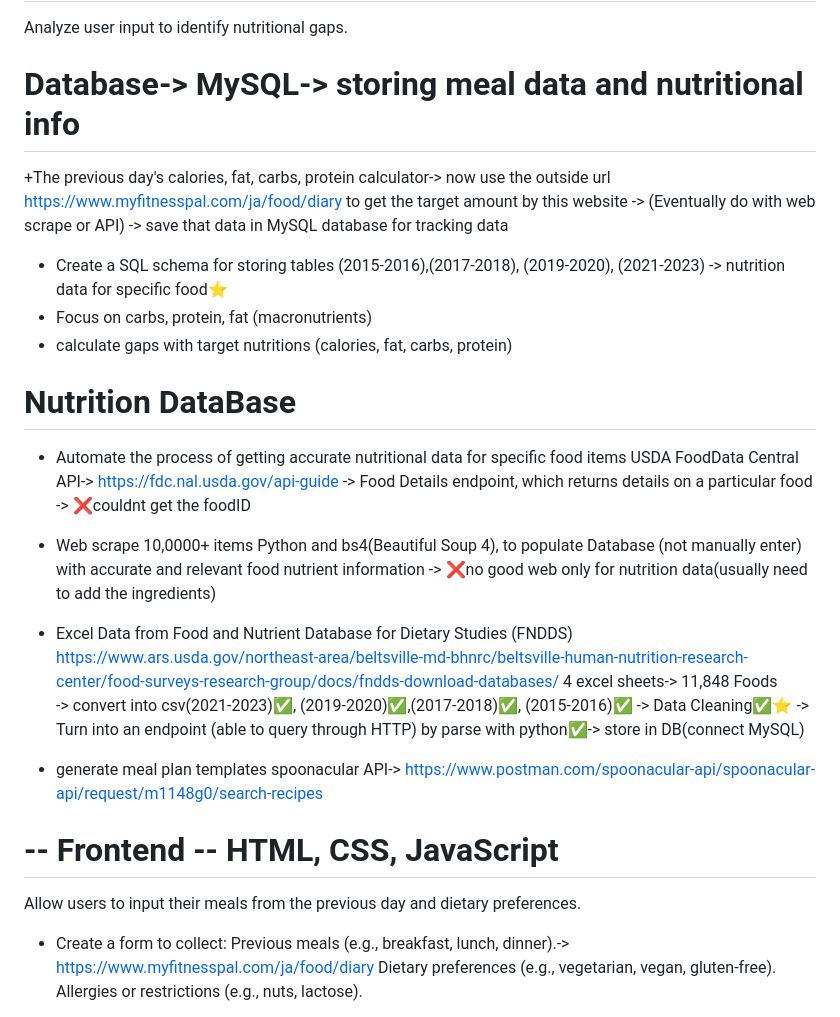
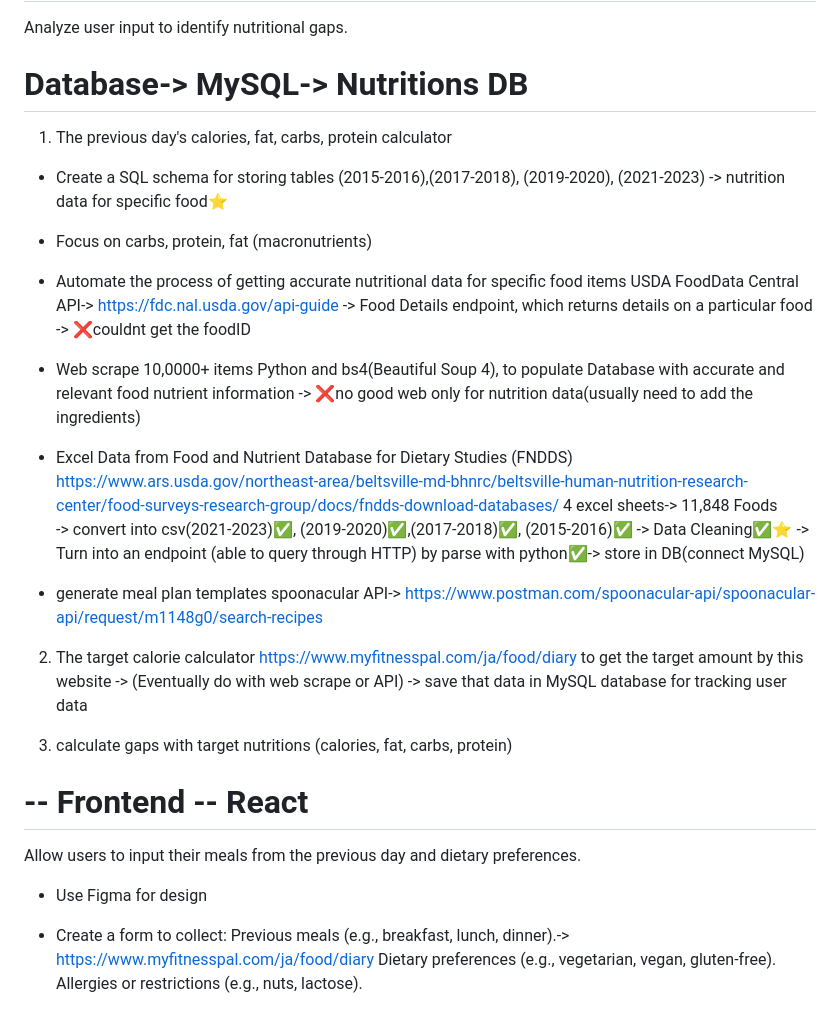
Before and after one commit to FukaOno/Ongoing-Your-Favorite-Nutritionist, a Markdown page: notes.md, the part around the change. Drawn GitHub-style.

Commit message:
fixed notes

```diff
--- a/notes.md
+++ b/notes.md
@@ -5,25 +5,17 @@ A project that generates personalized one day meal plan based on users' previous
 # -- Backend --
 Analyze user input to identify nutritional gaps.
 
-# Database-> MySQL-> storing meal data and nutritional info
-+The previous day's calories, fat, carbs, protein calculator-> now use the outside url
-https://www.myfitnesspal.com/ja/food/diary to get the target amount by this website
--> (Eventually do with web scrape or API)
--> save that data in MySQL database for tracking data
-
+# Database-> MySQL-> Nutritions DB
+1. The previous day's calories, fat, carbs, protein calculator
 - Create a SQL schema for storing tables (2015-2016),(2017-2018), (2019-2020), (2021-2023) -> nutrition data for specific food⭐️
 - Focus on carbs, protein, fat (macronutrients)
-- calculate gaps with target nutritions (calories, fat, carbs, protein)
-
-
-# Nutrition DataBase
 
 - Automate the process of getting accurate nutritional data for specific food items
-   USDA FoodData Central API-> https://fdc.nal.usda.gov/api-guide
+  USDA FoodData Central API-> https://fdc.nal.usda.gov/api-guide
    -> Food Details endpoint, which returns details on a particular food
    -> ❌couldnt get the foodID
 
-- Web scrape 10,0000+ items  Python and bs4(Beautiful Soup 4), to populate Database (not manually enter) with accurate and relevant food nutrient information
+- Web scrape 10,0000+ items  Python and bs4(Beautiful Soup 4), to populate Database with accurate and relevant food nutrient information
    -> ❌no good web only for nutrition data(usually need to add the ingredients)
 
 - Excel Data from Food and Nutrient Database for Dietary Studies (FNDDS)
@@ -34,8 +26,21 @@ https://www.ars.usda.gov/northeast-area/beltsville-md-bhnrc/beltsville-human-nut
 - generate meal plan templates
    spoonacular API-> https://www.postman.com/spoonacular-api/spoonacular-api/request/m1148g0/search-recipes
 
-# -- Frontend -- HTML, CSS, JavaScript
+
+2. The target calorie calculator
+https://www.myfitnesspal.com/ja/food/diary to get the target amount by this website
+-> (Eventually do with web scrape or API)
+-> save that data in MySQL database for tracking user data
+
+3. calculate gaps with target nutritions (calories, fat, carbs, protein)
+
+
+
+
+# -- Frontend -- React
 Allow users to input their meals from the previous day and dietary preferences.
+
+- Use Figma for design
 
 - Create a form to collect:
   Previous meals (e.g., breakfast, lunch, dinner).-> https://www.myfitnesspal.com/ja/food/diary
```
